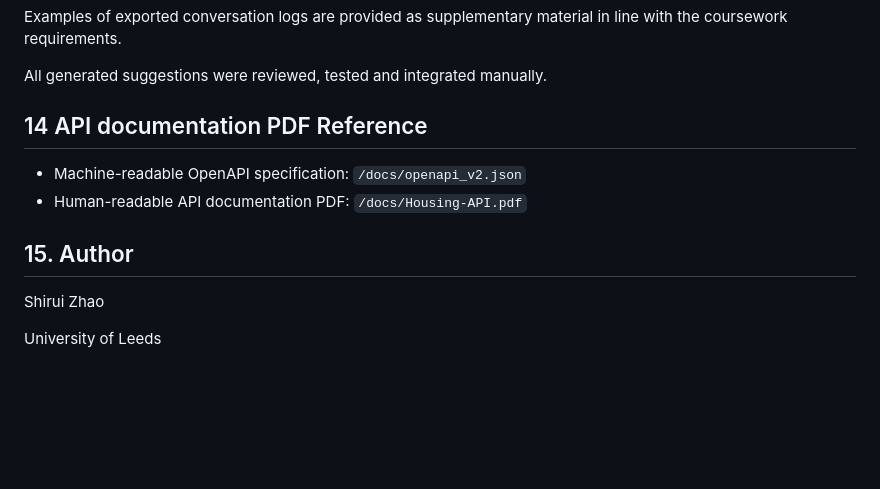
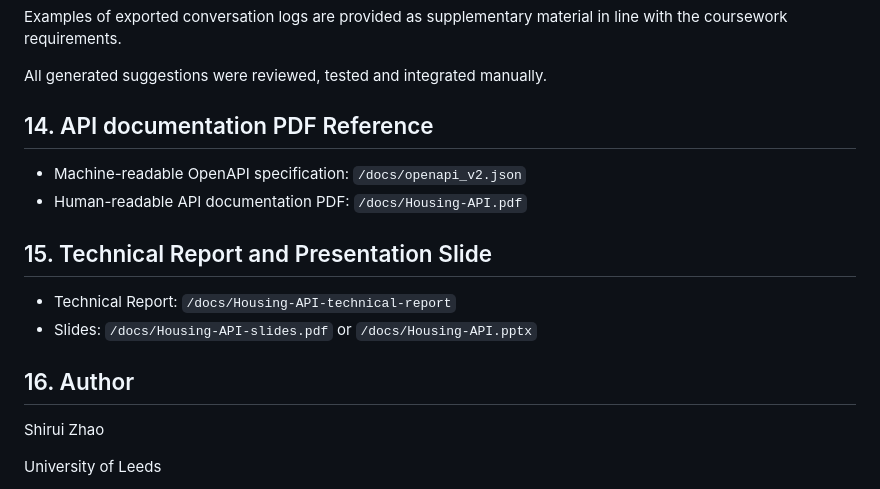
Before and after one commit to SHIRUIZHAOIILLiil/housing-api, a Markdown page: README.md, the part around the change. Drawn GitHub-style; blank space fills up the shorter version.

Commit message:
docs: add resources links

````diff
--- a/README.md
+++ b/README.md
@@ -237,10 +237,14 @@ All final code, design decisions, and written content were reviewed, adapted, an
 Examples of exported conversation logs are provided as supplementary material in line with the coursework requirements.
 
 All generated suggestions were reviewed, tested and integrated manually.
-## 14 API documentation PDF Reference
+## 14. API documentation PDF Reference
 - Machine-readable OpenAPI specification: ```/docs/openapi_v2.json```
 - Human-readable API documentation PDF: ```/docs/Housing-API.pdf```
-## 15. Author
+## 15. Technical Report and Presentation Slide
+- Technical Report: ```/docs/Housing-API-technical-report```
+- Slides: ```/docs/Housing-API-slides.pdf``` or ```/docs/Housing-API.pptx```
+
+## 16. Author
 Shirui Zhao
 
 University of Leeds
````
